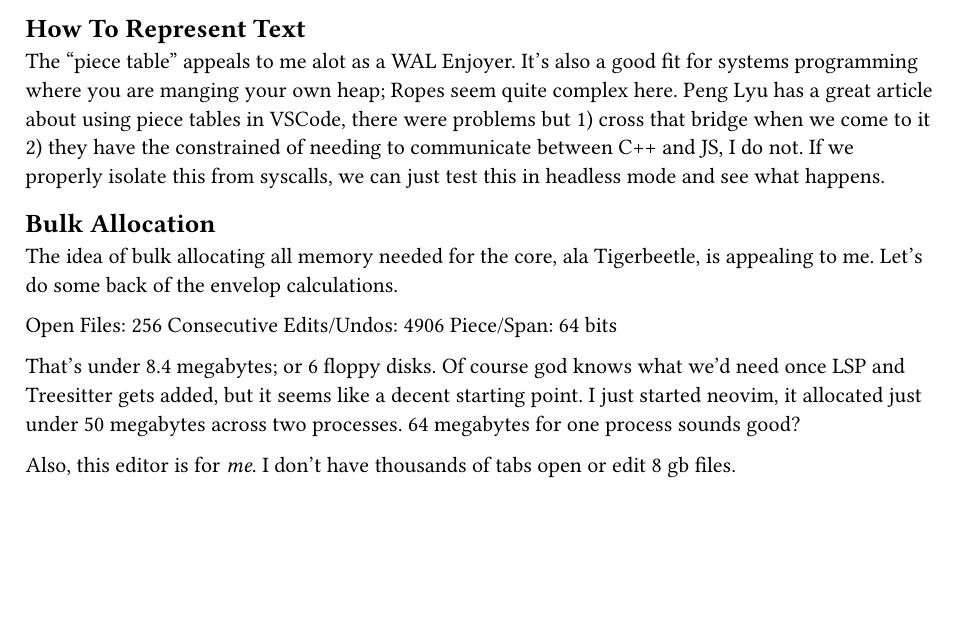
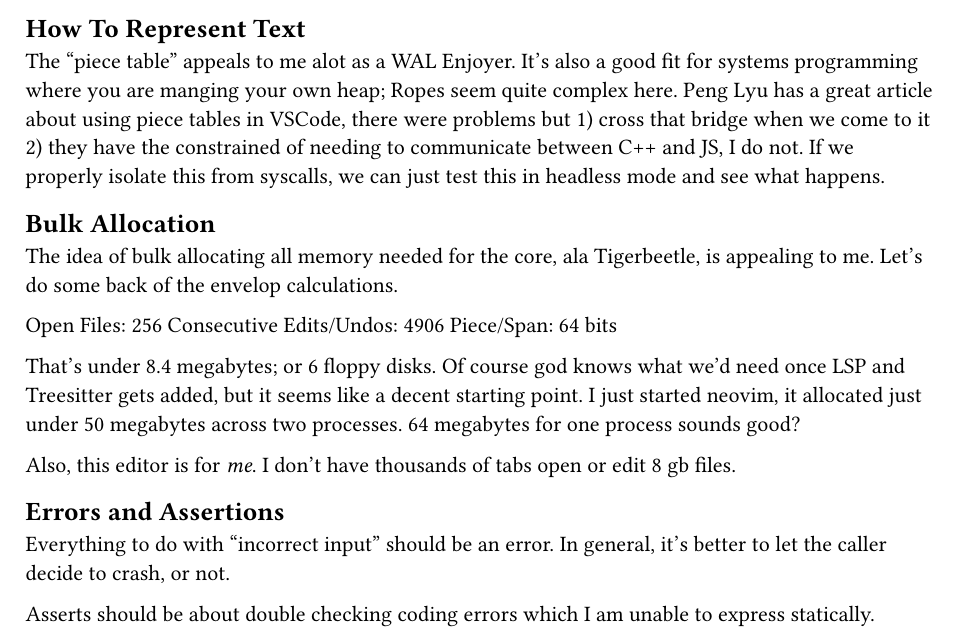
Before and after one commit to LAC-Tech/viguana, a Typst document (specs.typ): part of page 3 of 3, cut so that both start at the same text, the shorter picture padded with empty space. Compiled offline with Typst 0.15.

```diff
--- a/specs.typ
+++ b/specs.typ
@@ -132,3 +132,9 @@
 That's under 8.4 megabytes; or 6 floppy disks. Of course god knows what we'd need once LSP and Treesitter gets added, but it seems like a decent starting point. I just started neovim, it allocated just under 50 megabytes across two processes. 64 megabytes for one process sounds good?
 
 Also, this editor is for _me_. I don't have thousands of tabs open or edit 8 gb files.
+
+== Errors and Assertions
+
+Everything to do with "incorrect input" should be an error. In general, it's better to let the caller decide to crash, or not.
+
+Asserts should be about double checking coding errors which I am unable to express statically.
```
Also changed, not shown: 3 other files.
